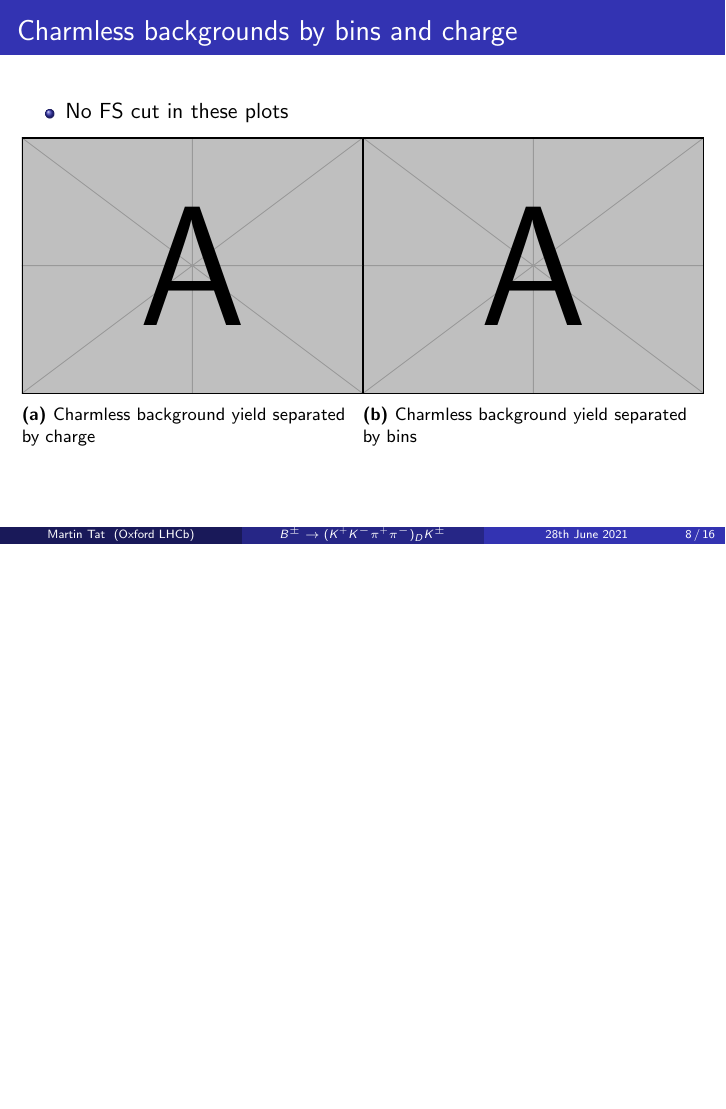
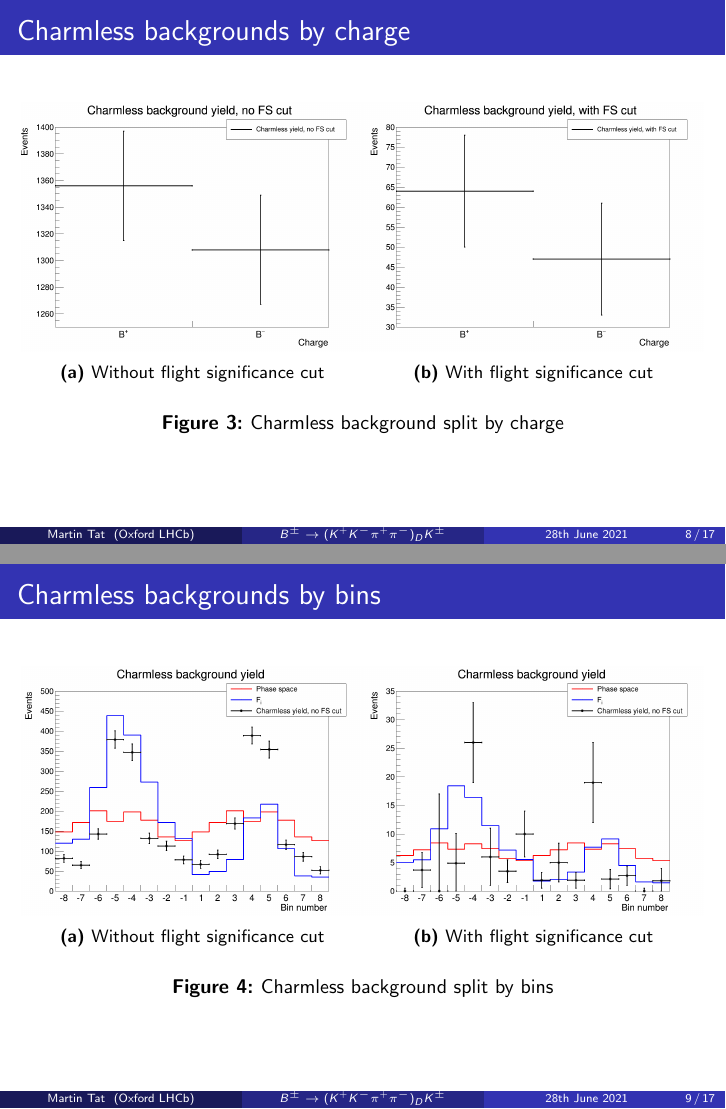
Before and after one commit to MartinDuyTat/LHCb-Presentation-28th-June-2021, LaTeX slides (LHCbPresentation3.tex): page 8 of 16 before the commit and pages 8 and 9 of 17 after it, the two joined at a grey line, the shorter picture padded with empty space. Compiled offline with pdfLaTeX; a LaTeX package or settings file that is missing is left out.

Commit message:
Added plots for charmless and Kpipipi backgrounds

```diff
--- a/LHCbPresentation3.tex
+++ b/LHCbPresentation3.tex
@@ -134,2 +133,3 @@
+      \caption{Without flight significance cut}
     \end{subfigure}%
     \begin{subfigure}{0.5\textwidth}
@@ -138 +137,2 @@
+      \caption{With flight significance cut}
     \end{subfigure}
@@ -139,21 +140,35 @@
   \end{figure}
 \end{frame}
 
-\begin{frame}{Charmless backgrounds by bins and charge}
-  \begin{itemize}
-    \item{No FS cut in these plots}
-  \end{itemize}
+\begin{frame}{Charmless backgrounds by charge}
   \begin{figure}
     \centering
     \vspace{-0.2cm}
     \begin{subfigure}{0.5\textwidth}
-      \includegraphics[width = 1.0\textwidth]{example-image-a}
-      \caption{Charmless background yield separated by charge}
+      \includegraphics[width = 1.0\textwidth]{CharmlessYieldsCharge.png}
+      \caption{Without flight significance cut}
     \end{subfigure}%
     \begin{subfigure}{0.5\textwidth}
-      \includegraphics[width = 1.0\textwidth]{example-image-a}
-      \caption{Charmless background yield separated by bins}
+      \includegraphics[width = 1.0\textwidth]{CharmlessYieldsFSCutCharge.png}
+      \caption{With flight significance cut}
     \end{subfigure}
+    \caption{Charmless background split by charge}
+  \end{figure}
+\end{frame}
+
+\begin{frame}{Charmless backgrounds by bins}
+  \begin{figure}
+    \centering
+    \vspace{-0.2cm}
+    \begin{subfigure}{0.5\textwidth}
+      \includegraphics[width = 1.0\textwidth]{CharmlessYieldsBin.png}
+      \caption{Without flight significance cut}
+    \end{subfigure}%
+    \begin{subfigure}{0.5\textwidth}
+      \includegraphics[width = 1.0\textwidth]{CharmlessYieldsFSCutBin.png}
+      \caption{With flight significance cut}
+    \end{subfigure}
+    \caption{Charmless background split by bins}
   \end{figure}
 \end{frame}
 
```
Also changed, not shown: B2DKLower_PlusMinus_AllBinsFDCut_Charmless.png (added), B2DKLower_PlusMinus_AllBins_Charmless.png (added), B2DK_Dmass_Background.png (added), CharmlessYieldsBin.png (added), CharmlessYieldsCharge.png (added), CharmlessYieldsFSCutBin.png (added), CharmlessYieldsFSCutCharge.png (added), LHCbPresentation3.pdf, YieldVSPIDK.png (added), LHCbPresentation3.tex (11 more changed lines).
